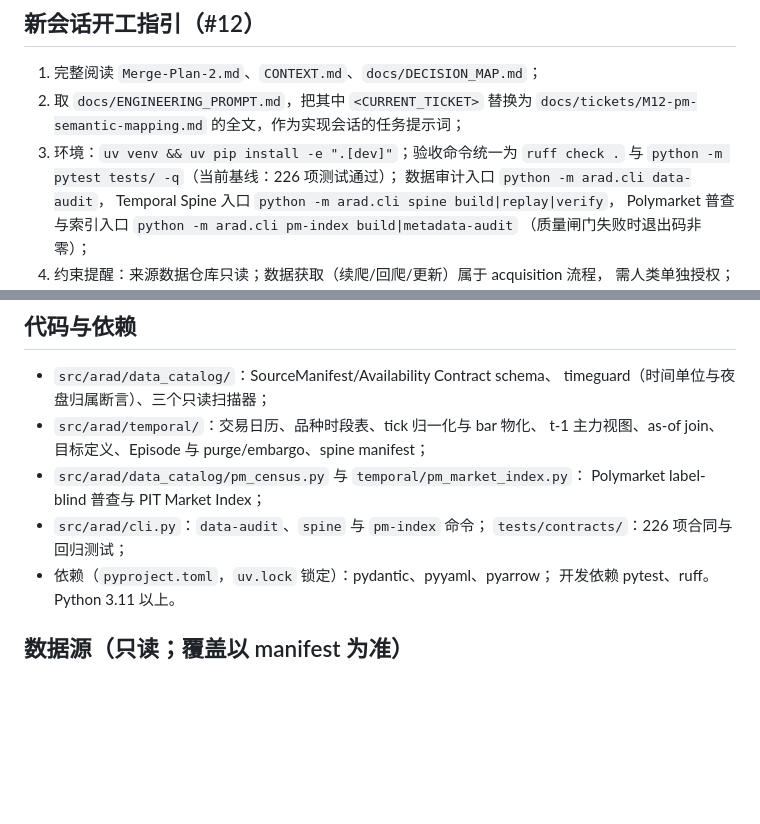
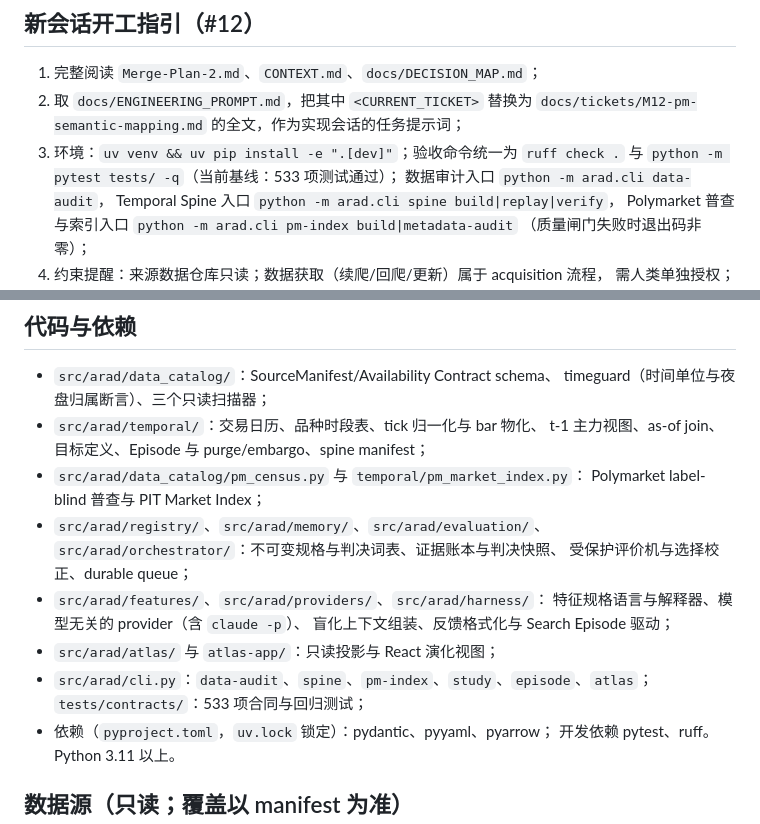
Before and after one commit to Ivis4ml/ARAD, a Markdown page: README.md, 2 parts joined by grey strips. GitHub-like rendering; blank space fills up the shorter version.

```diff
--- a/README.md
+++ b/README.md
@@ -33,7 +114,7 @@ Research Service 只能由人类暂停或关闭。
 2. 取 `docs/ENGINEERING_PROMPT.md`，把其中 `<CURRENT_TICKET>` 替换为
    `docs/tickets/M12-pm-semantic-mapping.md` 的全文，作为实现会话的任务提示词；
 3. 环境：`uv venv && uv pip install -e ".[dev]"`；验收命令统一为
-   `ruff check .` 与 `python -m pytest tests/ -q`（当前基线：226 项测试通过）；
+   `ruff check .` 与 `python -m pytest tests/ -q`（当前基线：533 项测试通过）；
    数据审计入口 `python -m arad.cli data-audit`，
    Temporal Spine 入口 `python -m arad.cli spine build|replay|verify`，
    Polymarket 普查与索引入口 `python -m arad.cli pm-index build|metadata-audit`
@@ -65,8 +146,15 @@ Research Service 只能由人类暂停或关闭。
   t-1 主力视图、as-of join、目标定义、Episode 与 purge/embargo、spine manifest；
 - `src/arad/data_catalog/pm_census.py` 与 `temporal/pm_market_index.py`：
   Polymarket label-blind 普查与 PIT Market Index；
-- `src/arad/cli.py`：`data-audit`、`spine` 与 `pm-index` 命令；
-  `tests/contracts/`：226 项合同与回归测试；
+- `src/arad/registry/`、`src/arad/memory/`、`src/arad/evaluation/`、
+  `src/arad/orchestrator/`：不可变规格与判决词表、证据账本与判决快照、
+  受保护评价机与选择校正、durable queue；
+- `src/arad/features/`、`src/arad/providers/`、`src/arad/harness/`：
+  特征规格语言与解释器、模型无关的 provider（含 `claude -p`）、
+  盲化上下文组装、反馈格式化与 Search Episode 驱动；
+- `src/arad/atlas/` 与 `atlas-app/`：只读投影与 React 演化视图；
+- `src/arad/cli.py`：`data-audit`、`spine`、`pm-index`、`study`、`episode`、`atlas`；
+  `tests/contracts/`：533 项合同与回归测试；
 - 依赖（`pyproject.toml`，`uv.lock` 锁定）：pydantic、pyyaml、pyarrow；
   开发依赖 pytest、ruff。Python 3.11 以上。
 
```
Also changed, not shown: other parts of README.md (+83 -2 lines).
